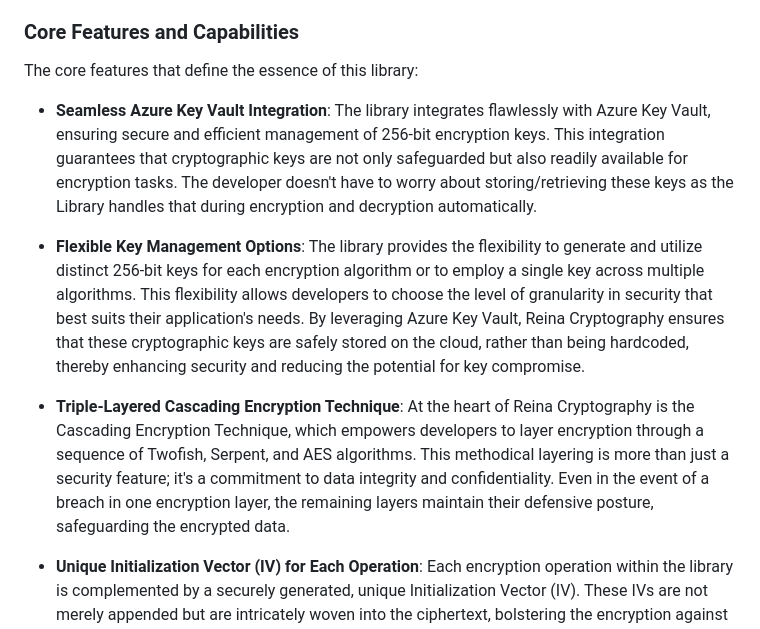
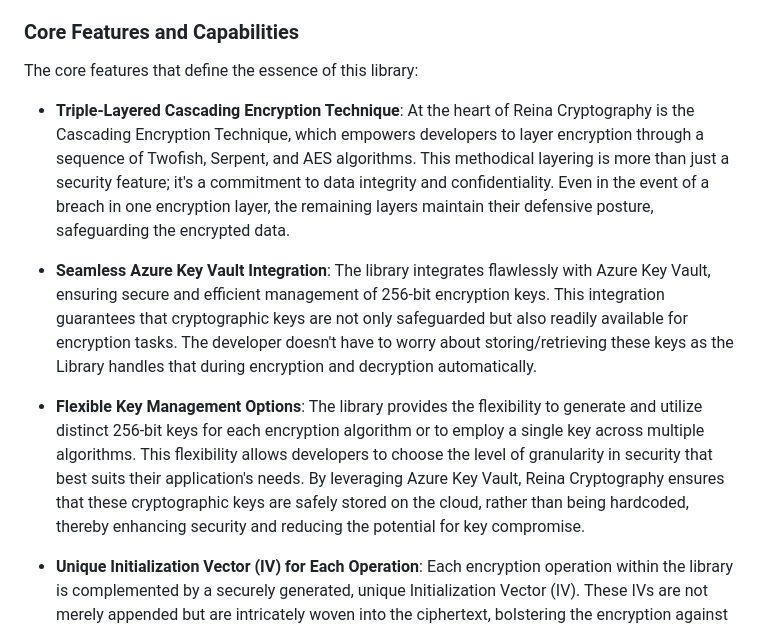
Before and after one commit to fkitsantas/Reina.Cryptography, a Markdown page: README.md, the part around the change. Rendered like a GitHub page.

```diff
--- a/README.md
+++ b/README.md
@@ -50,11 +50,11 @@ Reina Cryptography is designed to integrate effortlessly with Azure Key Vault, p
 ### Core Features and Capabilities
 
  The core features that define the essence of this library:
+- **Triple-Layered Cascading Encryption Technique**: At the heart of Reina Cryptography is the Cascading Encryption Technique, which empowers developers to layer encryption through a sequence of Twofish, Serpent, and AES algorithms. This methodical layering is more than just a security feature; it's a commitment to data integrity and confidentiality. Even in the event of a breach in one encryption layer, the remaining layers maintain their defensive posture, safeguarding the encrypted data.
+
 - **Seamless Azure Key Vault Integration**: The library integrates flawlessly with Azure Key Vault, ensuring secure and efficient management of 256-bit encryption keys. This integration guarantees that cryptographic keys are not only safeguarded but also readily available for encryption tasks. The developer doesn't have to worry about storing/retrieving these keys as the Library handles that during encryption and decryption automatically.
 
 - **Flexible Key Management Options**: The library provides the flexibility to generate and utilize distinct 256-bit keys for each encryption algorithm or to employ a single key across multiple algorithms. This flexibility allows developers to choose the level of granularity in security that best suits their application's needs. By leveraging Azure Key Vault, Reina Cryptography ensures that these cryptographic keys are safely stored on the cloud, rather than being hardcoded, thereby enhancing security and reducing the potential for key compromise.
-
-- **Triple-Layered Cascading Encryption Technique**: At the heart of Reina Cryptography is the Cascading Encryption Technique, which empowers developers to layer encryption through a sequence of Twofish, Serpent, and AES algorithms. This methodical layering is more than just a security feature; it's a commitment to data integrity and confidentiality. Even in the event of a breach in one encryption layer, the remaining layers maintain their defensive posture, safeguarding the encrypted data.
 
 - **Unique Initialization Vector (IV) for Each Operation**: Each encryption operation within the library is complemented by a securely generated, unique Initialization Vector (IV). These IVs are not merely appended but are intricately woven into the ciphertext, bolstering the encryption against pattern analysis and brute-force attacks. This strategic approach to encryption ensures that each piece of data remains an enigma, challenging even the most advanced decryption attempts.
 
```
